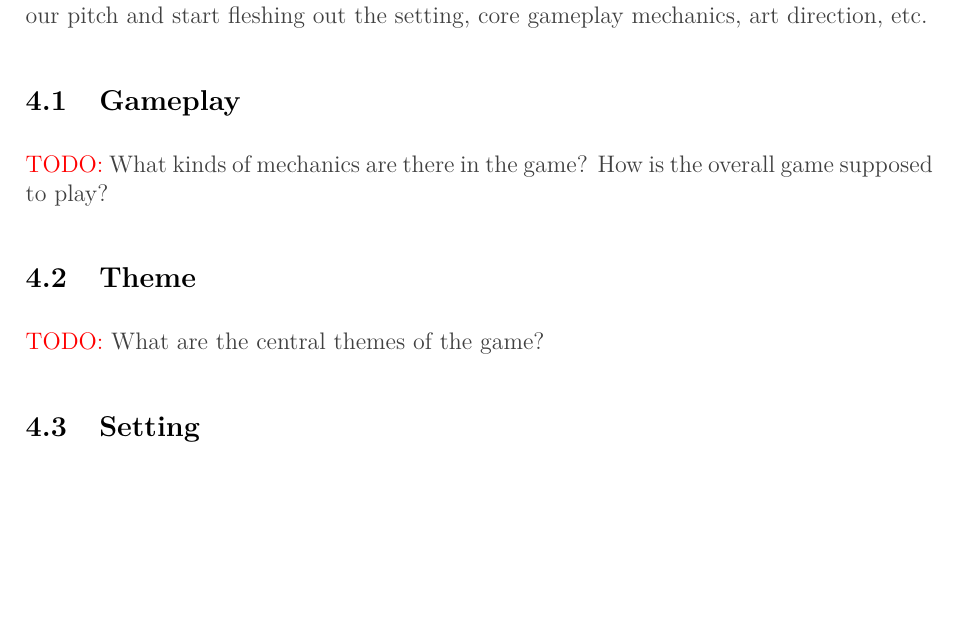
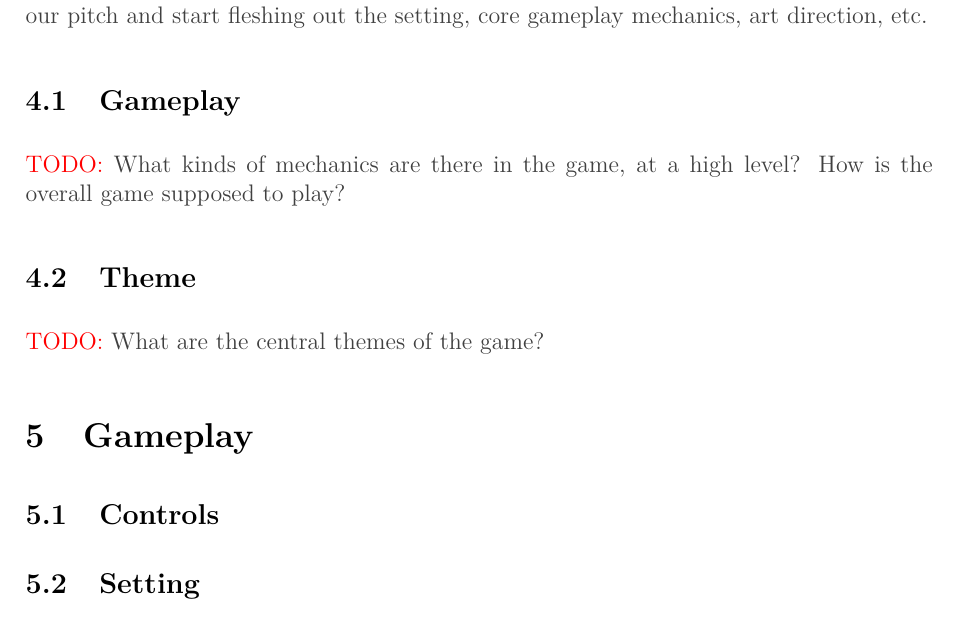
Before and after one commit to JarateKing/gdd-template, a LaTeX document (gdd.tex): part of page 2 of 5 before the commit and part of page 2 of 6 after it, cut so that both start at the same text, the shorter picture padded with empty space. Compiled offline with pdfLaTeX.

Commit message:
added gameplay section

```diff
--- a/gdd.tex
+++ b/gdd.tex
@@ -65,11 +65,15 @@ Changelog List\begin{itemize}
 
 \subsection{Gameplay}
 
-\gddtodo{What kinds of mechanics are there in the game? How is the overall game supposed to play?}
+\gddtodo{What kinds of mechanics are there in the game, at a high level? How is the overall game supposed to play?}
 
 \subsection{Theme}
 
 \gddtodo{What are the central themes of the game?}
+
+\section{Gameplay}
+
+\subsection{Controls}
 
 \subsection{Setting}
 
```
